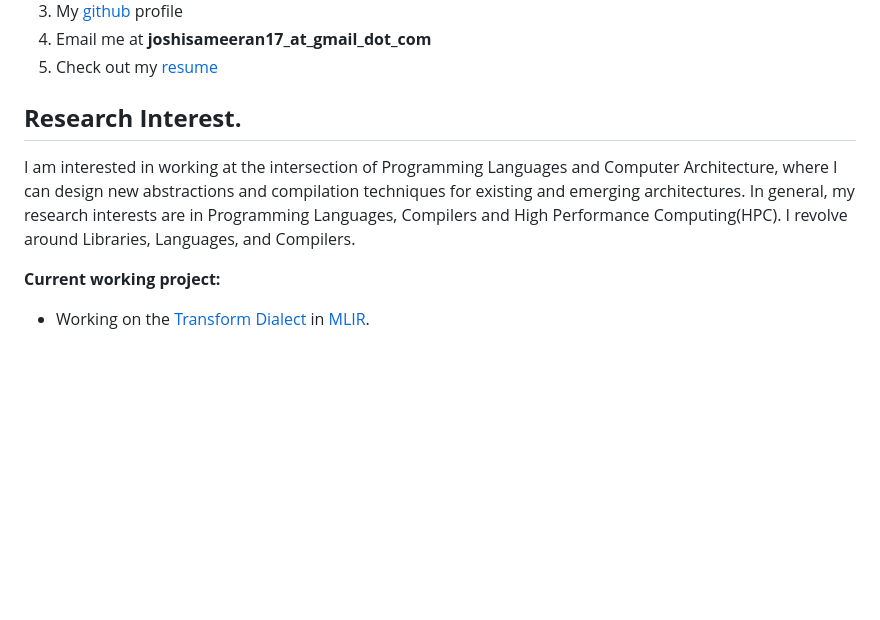
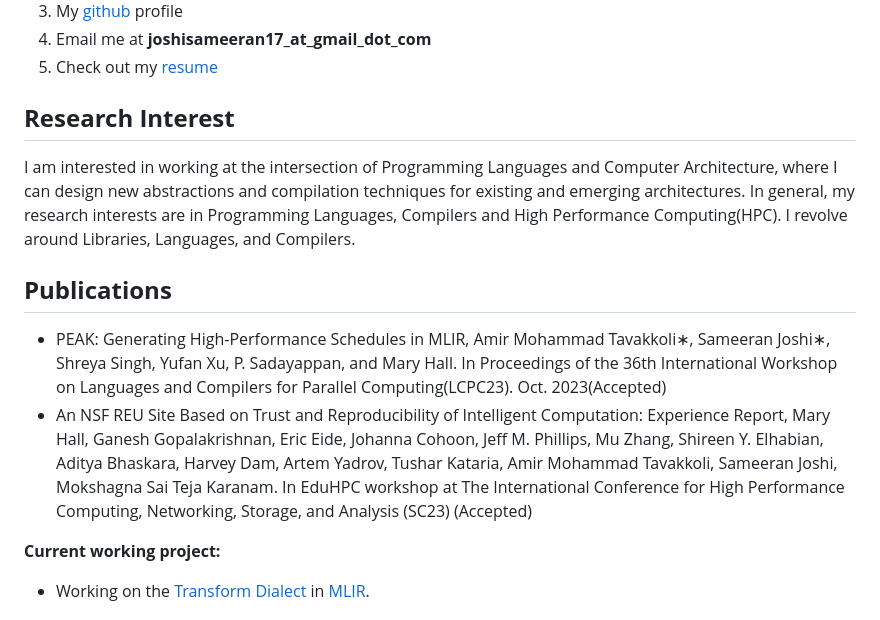
Before and after one commit to Sameeranjoshi/Sameeranjoshi.github.io, a Markdown page: index.md, the part around the change. GitHub-like rendering; blank space fills up the shorter version.

Commit message:
add papers to website

```diff
--- a/index.md
+++ b/index.md
@@ -17,9 +17,22 @@ For more information please connect:
 4. Email me at **joshisameeran17_at_gmail_dot_com**
 5. Check out my [resume](/sameeran_joshi_plain_text.pdf)
 
-## **Research Interest.**
+## **Research Interest**
 
 I am interested in working at the intersection of Programming Languages and Computer Architecture, where I can design new abstractions and compilation techniques for existing and emerging architectures. In general, my research interests are in Programming Languages, Compilers and High Performance Computing(HPC). I revolve around Libraries, Languages, and Compilers.
+
+## **Publications**
+
+- PEAK: Generating High-Performance Schedules in MLIR, Amir Mohammad Tavakkoli∗,
+Sameeran Joshi∗, Shreya Singh, Yufan Xu, P. Sadayappan, and Mary Hall. In Proceedings of the
+36th International Workshop on Languages and Compilers for Parallel Computing(LCPC23). Oct.
+2023(Accepted)
+- An NSF REU Site Based on Trust and Reproducibility of Intelligent Computation: Experience
+Report, Mary Hall, Ganesh Gopalakrishnan, Eric Eide, Johanna Cohoon, Jeff M. Phillips, Mu Zhang,
+Shireen Y. Elhabian, Aditya Bhaskara, Harvey Dam, Artem Yadrov, Tushar Kataria, Amir
+Mohammad Tavakkoli, Sameeran Joshi, Mokshagna Sai Teja Karanam. In EduHPC workshop at
+The International Conference for High Performance Computing, Networking, Storage, and Analysis
+(SC23) (Accepted)
 
 **Current working project:**
 - Working on the [Transform Dialect](https://mlir.llvm.org/docs/Dialects/Transform/) in [MLIR](https://mlir.llvm.org/).
```
